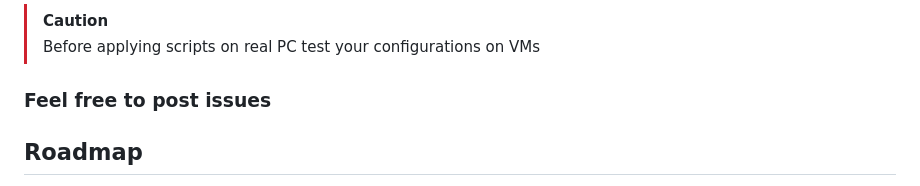
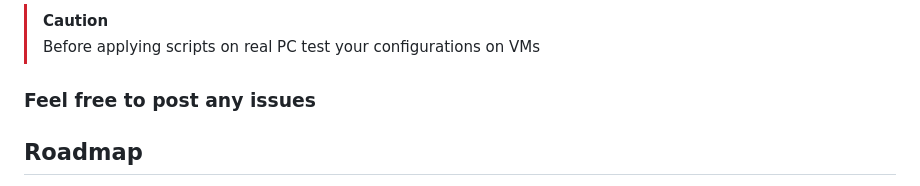
Before and after one commit to n0rthl1ght/ahwt, a Markdown page: README.md, the part around the change. Drawn GitHub-style.

```diff
--- a/README.md
+++ b/README.md
@@ -98,7 +98,7 @@ All additional files like secedit templates and others placed in Templates folde
 > [!CAUTION]
 > Before applying scripts on real PC test your configurations on VMs
 
-### Feel free to post issues
+### Feel free to post any issues
 
 ## Roadmap
 - [ ] Enrich DBs with new parameters for every OS
```
